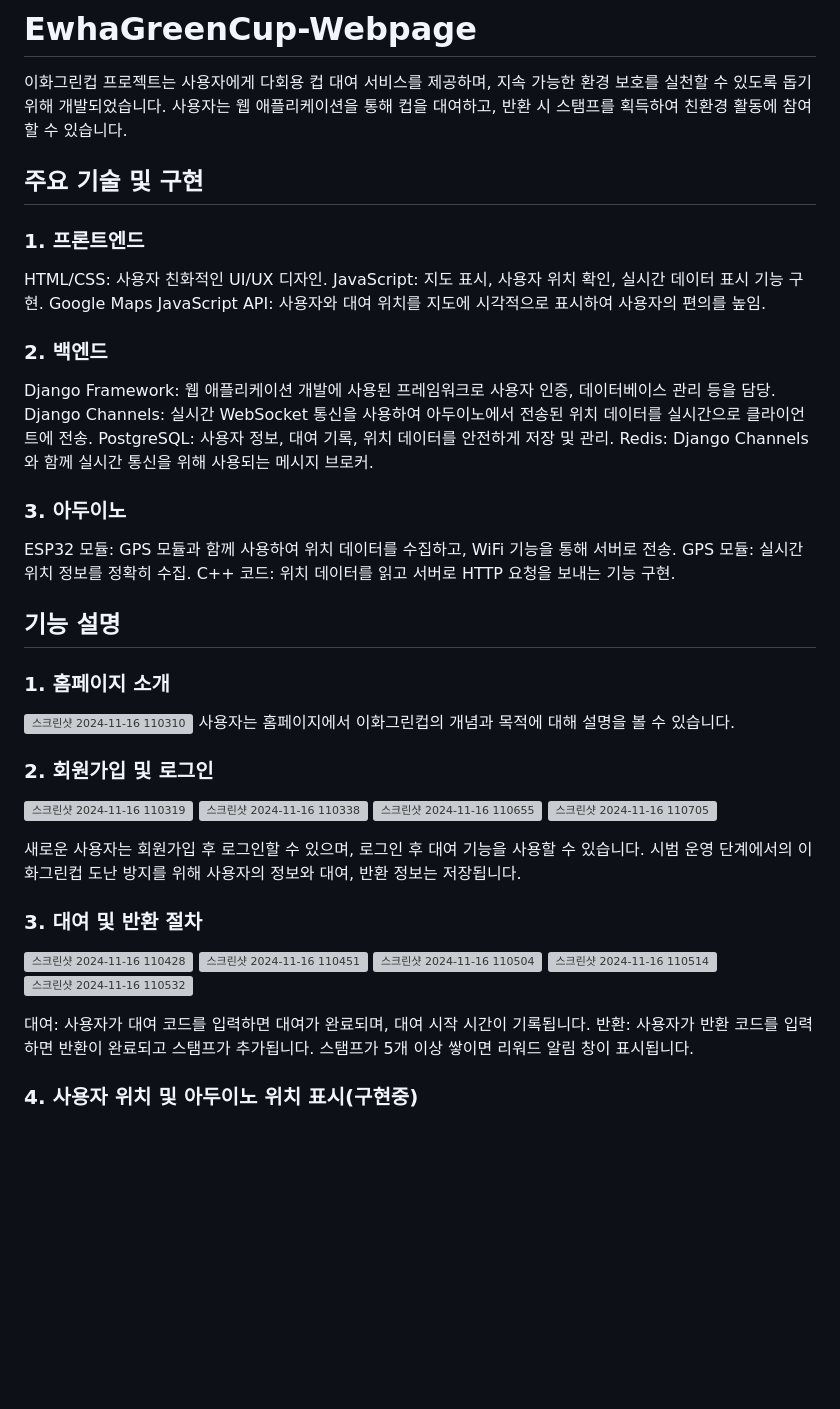
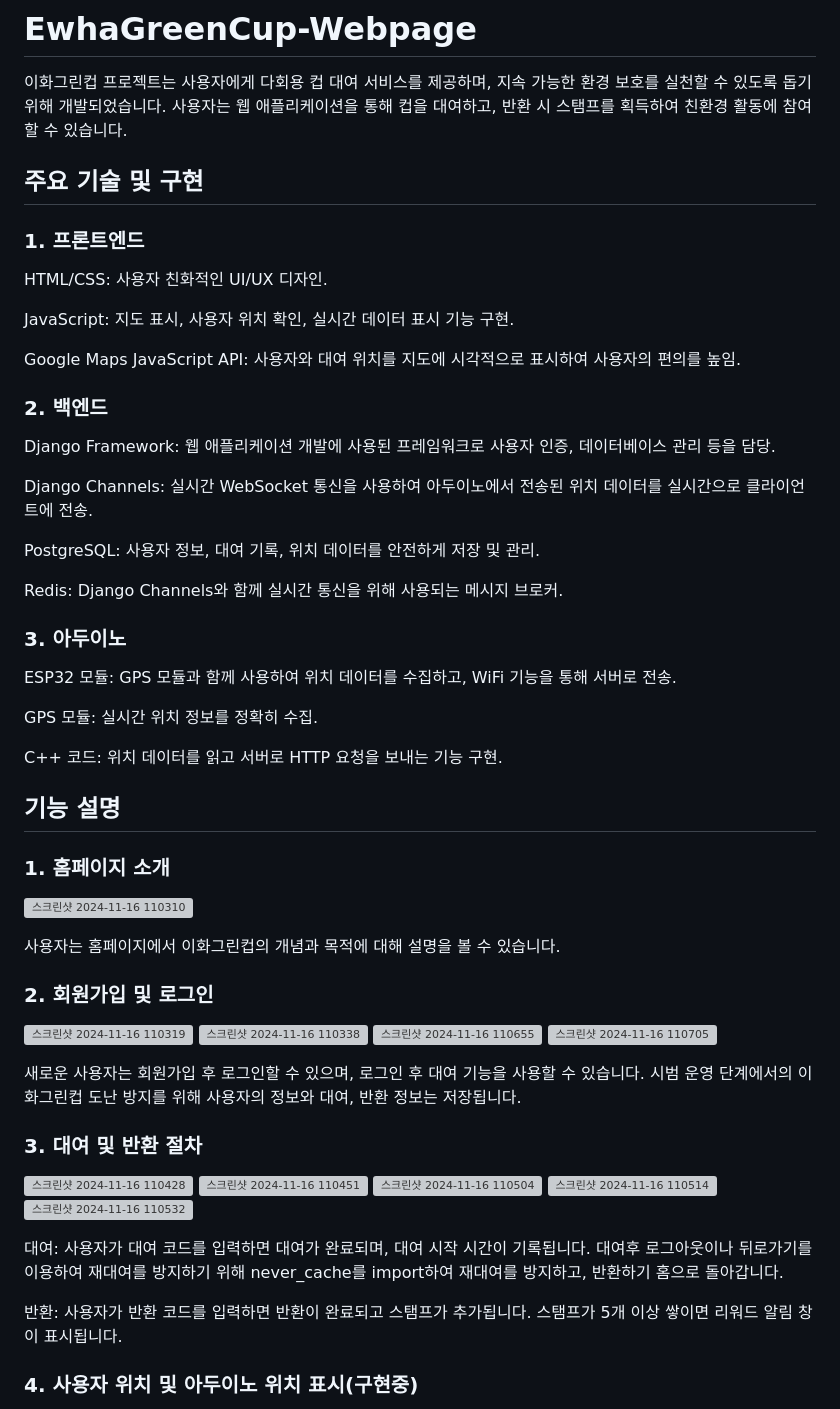
Before and after one commit to ahxlzjt/EwhaGreenCup-Webpage, a Markdown page: README.md, the part around the change printed below. Drawn GitHub-style; blank space fills up the shorter version; grey boxes are pictures that could not be loaded.

```diff
--- a/README.md
+++ b/README.md
@@ -1,25 +1,36 @@
 # EwhaGreenCup-Webpage
 이화그린컵 프로젝트는 사용자에게 다회용 컵 대여 서비스를 제공하며, 지속 가능한 환경 보호를 실천할 수 있도록 돕기 위해 개발되었습니다. 사용자는 웹 애플리케이션을 통해 컵을 대여하고, 반환 시 스탬프를 획득하여 친환경 활동에 참여할 수 있습니다.
+
 
 ## 주요 기술 및 구현
 ### 1. 프론트엔드
 HTML/CSS: 사용자 친화적인 UI/UX 디자인.
+
 JavaScript: 지도 표시, 사용자 위치 확인, 실시간 데이터 표시 기능 구현.
+
 Google Maps JavaScript API: 사용자와 대여 위치를 지도에 시각적으로 표시하여 사용자의 편의를 높임.
+
 ### 2. 백엔드
 Django Framework: 웹 애플리케이션 개발에 사용된 프레임워크로 사용자 인증, 데이터베이스 관리 등을 담당.
+
 Django Channels: 실시간 WebSocket 통신을 사용하여 아두이노에서 전송된 위치 데이터를 실시간으로 클라이언트에 전송.
+
 PostgreSQL: 사용자 정보, 대여 기록, 위치 데이터를 안전하게 저장 및 관리.
+
 Redis: Django Channels와 함께 실시간 통신을 위해 사용되는 메시지 브로커.
+
 ### 3. 아두이노
 ESP32 모듈: GPS 모듈과 함께 사용하여 위치 데이터를 수집하고, WiFi 기능을 통해 서버로 전송.
+
 GPS 모듈: 실시간 위치 정보를 정확히 수집.
+
 C++ 코드: 위치 데이터를 읽고 서버로 HTTP 요청을 보내는 기능 구현.
 
 
 ## 기능 설명
 ### 1. 홈페이지 소개
 ![스크린샷 2024-11-16 110310](https://github.com/user-attachments/assets/60ee8122-7419-4563-ae98-a85c3eddc1c6)
+
 사용자는 홈페이지에서 이화그린컵의 개념과 목적에 대해 설명을 볼 수 있습니다.
 
 ### 2. 회원가입 및 로그인
@@ -38,7 +49,8 @@ C++ 코드: 위치 데이터를 읽고 서버로 HTTP 요청을 보내는 기능
 ![스크린샷 2024-11-16 110514](https://github.com/user-attachments/assets/91fe23df-1d04-479b-b2dc-b2232dab2eb3)
 ![스크린샷 2024-11-16 110532](https://github.com/user-attachments/assets/456635aa-6004-45de-b63b-4c64a0472cc2)
 
-대여: 사용자가 대여 코드를 입력하면 대여가 완료되며, 대여 시작 시간이 기록됩니다.
+대여: 사용자가 대여 코드를 입력하면 대여가 완료되며, 대여 시작 시간이 기록됩니다. 대여후 로그아웃이나 뒤로가기를 이용하여 재대여를 방지하기 위해 never_cache를 import하여 재대여를 방지하고, 반환하기 홈으로 돌아갑니다.
+
 반환: 사용자가 반환 코드를 입력하면 반환이 완료되고 스탬프가 추가됩니다. 스탬프가 5개 이상 쌓이면 리워드 알림 창이 표시됩니다.
 
 ### 4. 사용자 위치 및 아두이노 위치 표시(구현중)
```
Also changed, not shown: other parts of README.md (+2 -0 lines).
